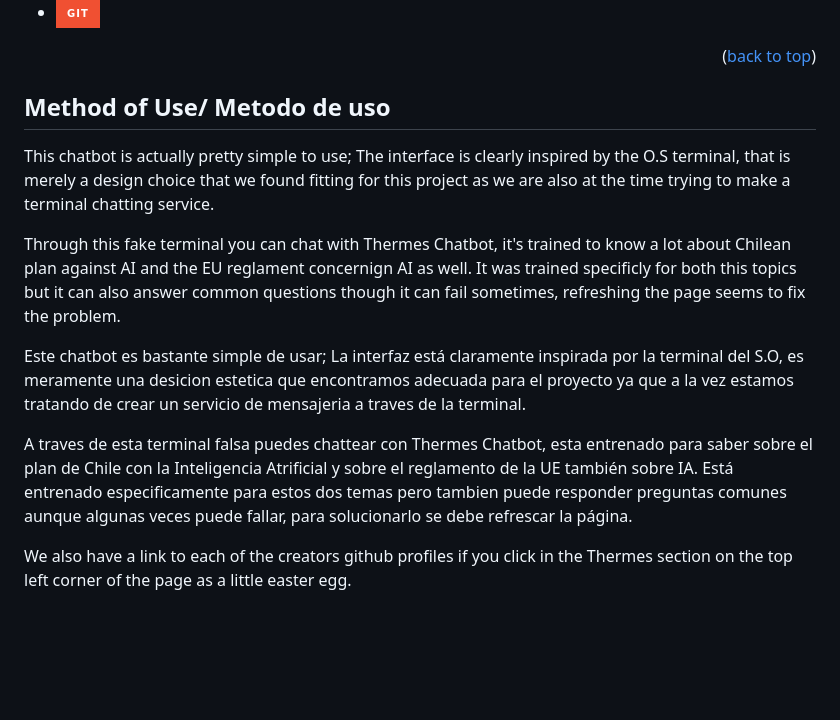
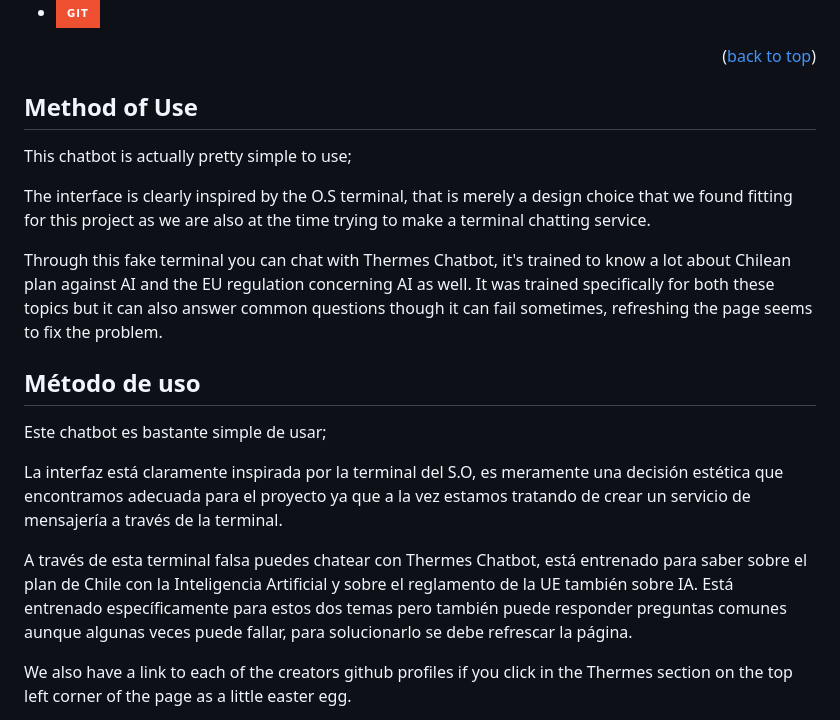
Before and after one commit to ElZapallo432/ThermesChatbot, a Markdown page: README.md, the part around the change. Drawn GitHub-style; badges without logos; blank space fills up the shorter version.

```diff
--- a/README.md
+++ b/README.md
@@ -55,17 +55,20 @@
 <p align="right">(<a href="#readme-top">back to top</a>)</p>
 
 <!-- METHOD OF USE -->
-## Method of Use/ Metodo de uso
+<div class="lang-box lang-en">
+    <h2>Method of Use</h2>
+    <p>This chatbot is actually pretty simple to use;</p>
+    <p>The interface is clearly inspired by the O.S terminal, that is merely a design choice that we found fitting for this project as we are also at the time trying to make a terminal chatting service.</p>
+    <p>Through this fake terminal you can chat with Thermes Chatbot, it's trained to know a lot about Chilean plan against AI and the EU regulation concerning AI as well. It was trained specifically for both these topics but it can also answer common questions though it can fail sometimes, refreshing the page seems to fix the problem.</p>
+</div>
 
-This chatbot is actually pretty simple to use;
-The interface is clearly inspired by the O.S terminal, that is merely a design choice that we found fitting for this project as we are also at the time trying to make a terminal chatting service.
+<div class="lang-box lang-es">
+    <h2>Método de uso</h2>
+    <p>Este chatbot es bastante simple de usar;</p>
+    <p>La interfaz está claramente inspirada por la terminal del S.O, es meramente una decisión estética que encontramos adecuada para el proyecto ya que a la vez estamos tratando de crear un servicio de mensajería a través de la terminal.</p>
+    <p>A través de esta terminal falsa puedes chatear con Thermes Chatbot, está entrenado para saber sobre el plan de Chile con la Inteligencia Artificial y sobre el reglamento de la UE también sobre IA. Está entrenado específicamente para estos dos temas pero también puede responder preguntas comunes aunque algunas veces puede fallar, para solucionarlo se debe refrescar la página.</p>
+</div>
 
-Through this fake terminal you can chat with Thermes Chatbot, it's trained to know a lot about Chilean plan against AI and the EU reglament concernign AI as well. It was trained specificly for both this topics but it can also answer common questions though it can fail sometimes, refreshing the page seems to fix the problem.
-
-Este chatbot es bastante simple de usar;
-La interfaz está claramente inspirada por la terminal del S.O, es meramente una desicion estetica que encontramos adecuada para el proyecto ya que a la vez estamos tratando de crear un servicio de mensajeria a traves de la terminal.
-
-A traves de esta terminal falsa puedes chattear con Thermes Chatbot, esta entrenado para saber sobre el plan de Chile con la Inteligencia Atrificial y sobre el reglamento de la UE también sobre IA. Está entrenado especificamente para estos dos temas pero tambien puede responder preguntas comunes aunque algunas veces puede fallar, para solucionarlo se debe refrescar la página.
 
 
 <!-- >AGREGAR IMAGEN sobre la terminal  -->
```
